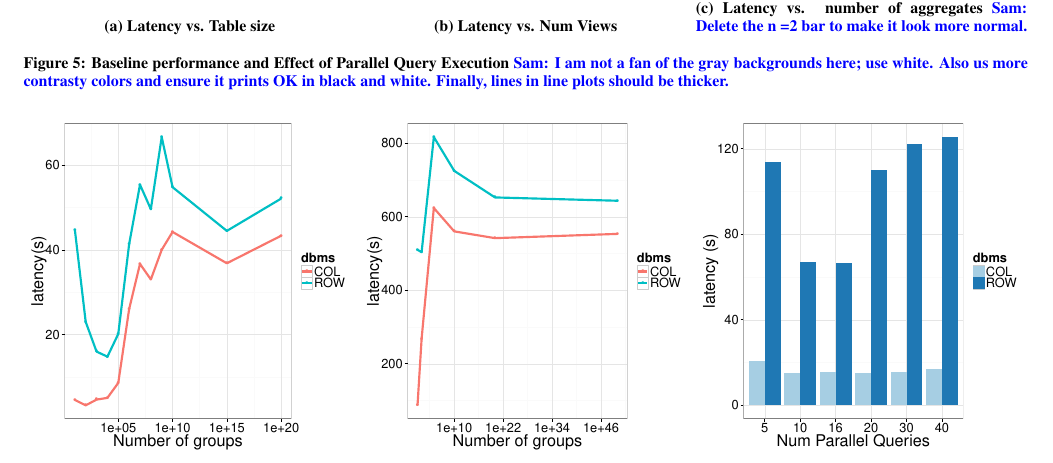
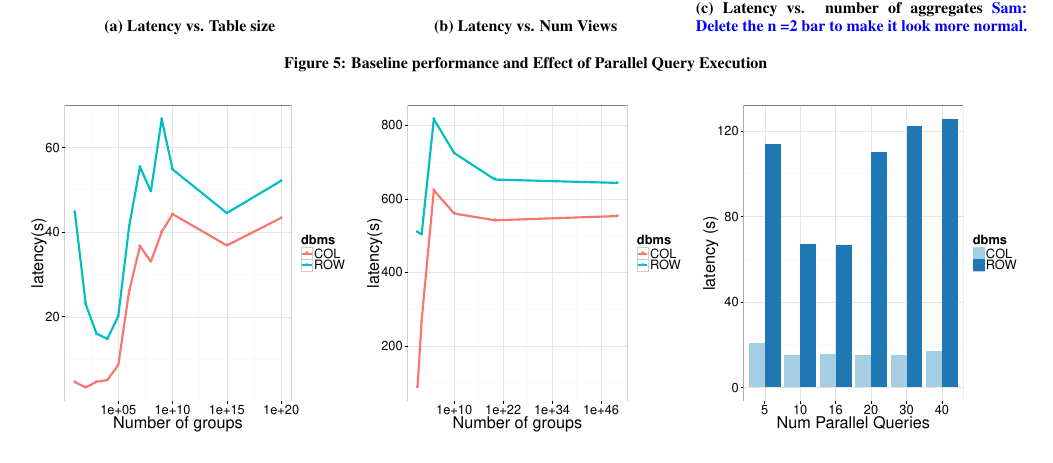
Before and after one commit to zwcode-cs/seedb, a LaTeX paper (full-paper/document.tex, which reads full-paper/experiments.tex): part of page 9 of 15, cut so that both start at the same text. Compiled offline with pdfLaTeX.

Commit message:
pass on experiments

```diff
--- a/full-paper/experiments.tex
+++ b/full-paper/experiments.tex
@@ -141,7 +141,7 @@ applications, it is clear that we must aggressively optimize our queries. \\
 		\caption{Latency vs. number of aggregates \srm{Delete the n =2 bar to make it look more normal.}}
 		\label{fig:multi_agg}
 	\end{subfigure}
-	\caption{Baseline performance and Effect of Parallel Query Execution \srm{I am not a fan of the gray backgrounds here; use white.  Also us more contrasty colors and ensure it prints OK in black and white.  Finally, lines in line plots should be thicker.  }}
+	\caption{Baseline performance and Effect of Parallel Query Execution }
 	\label{fig:bank_perf}
 \end{figure*}
 
```
Also changed, not shown: full-paper/experiments.tex (2 more changed lines).
